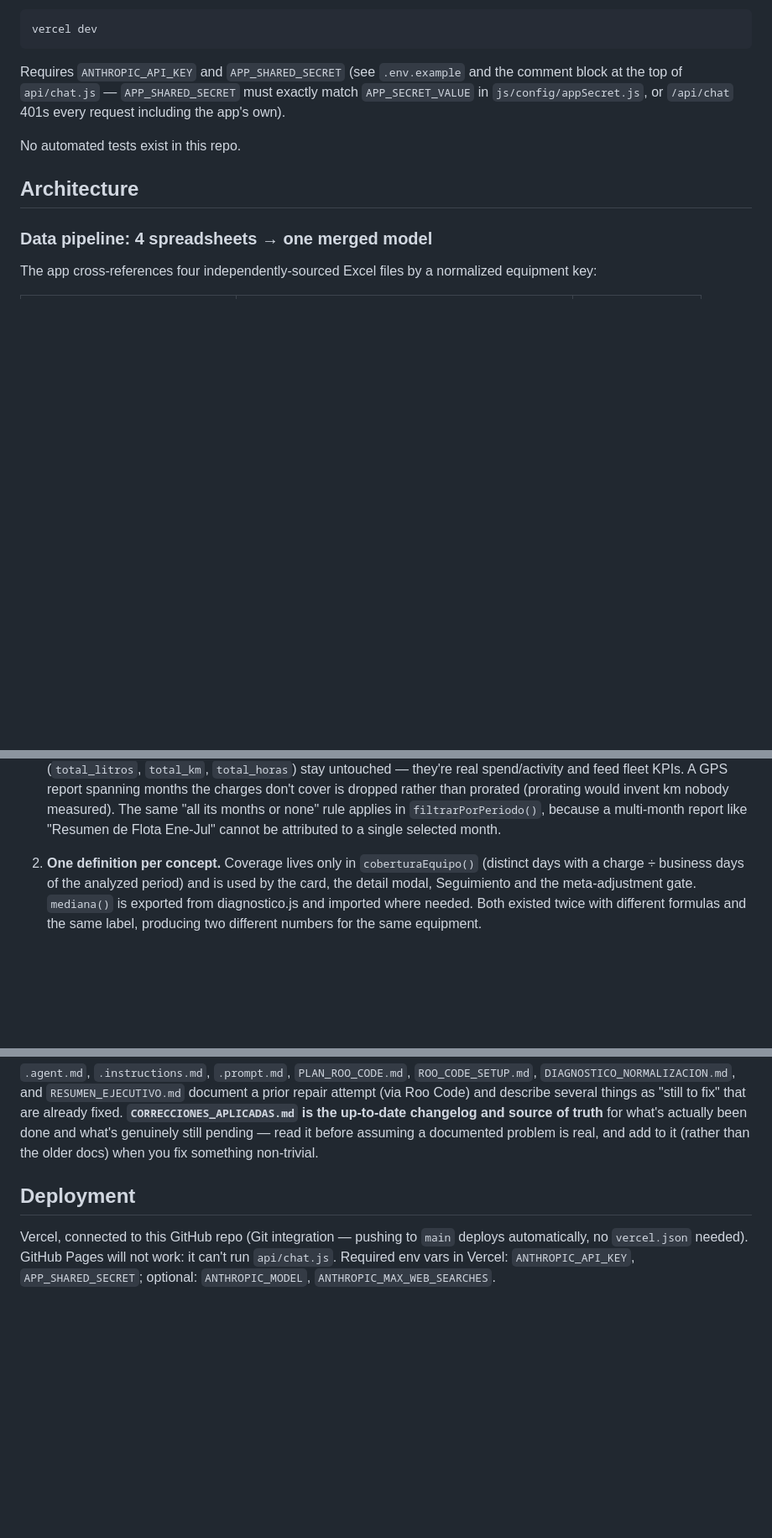
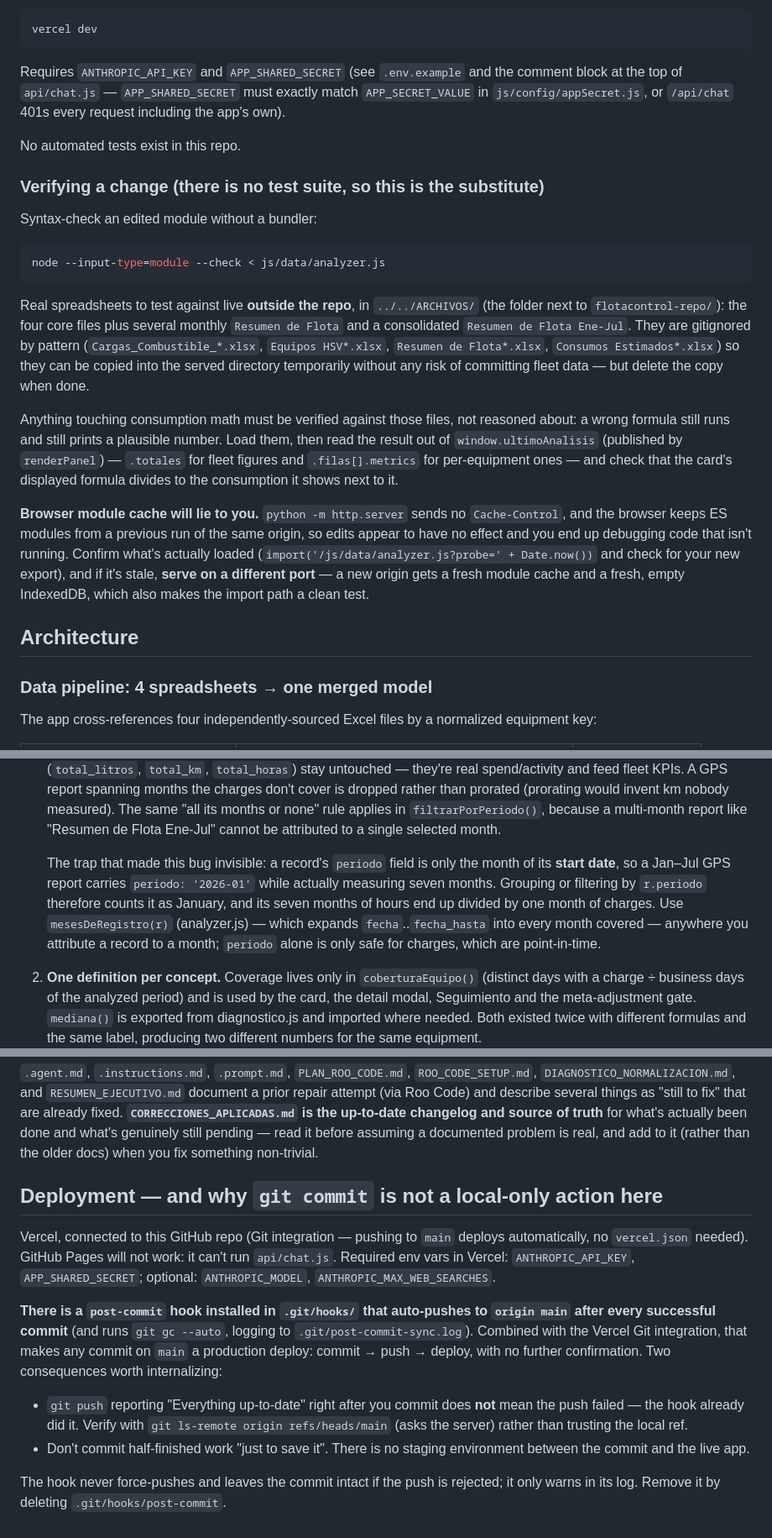
Before and after one commit to luismarceloescudero-debug/flotacontrol, a Markdown page: CLAUDE.md, 3 parts joined by grey strips. Shown at 84% size. Rendered like a GitHub page; blank space fills up the shorter version.

Commit message:
CLAUDE.md: agrega verificación con datos reales, caché de módulos y el efecto de commitear
Cuatro cosas que se aprenden a los golpes y no están en el código:

- Acá `git commit` no es una acción local: el hook post-commit pushea a main y
  la integración de Vercel deployea. No hay entorno intermedio, y un `git push`
  que dice "Everything up-to-date" no significa que falló, sino que el hook ya
  pusheó (se verifica con `git ls-remote`).
- Cómo verificar un cambio sin suite de tests: `node --check`, las planillas
  reales de ../../ARCHIVOS (ignoradas por .gitignore), y leer el resultado de
  window.ultimoAnalisis. Una fórmula mal igual corre y muestra un número creíble.
- El caché de módulos del navegador con `python -m http.server` hace que las
  ediciones parezcan no tener efecto; se resuelve sirviendo en otro puerto.
- El GPS escribe las horas en dos formatos según el alcance del reporte
  (fracción de día en los mensuales, "3 days, 10:53:03" en el consolidado), y
  `r.periodo` es solo el mes de INICIO — hay que usar mesesDeRegistro() para
  atribuir un reporte multi-mes, que es lo que causó el bug del Ene-Jul.

````diff
--- a/CLAUDE.md
+++ b/CLAUDE.md
@@ -35,6 +35,34 @@ at the top of `api/chat.js` — `APP_SHARED_SECRET` must exactly match `APP_SECR
 
 No automated tests exist in this repo.
 
+### Verifying a change (there is no test suite, so this is the substitute)
+
+Syntax-check an edited module without a bundler:
+
+```bash
+node --input-type=module --check < js/data/analyzer.js
+```
+
+Real spreadsheets to test against live **outside the repo**, in `../../ARCHIVOS/` (the folder
+next to `flotacontrol-repo/`): the four core files plus several monthly `Resumen de Flota` and
+a consolidated `Resumen de Flota Ene-Jul`. They are gitignored by pattern (`Cargas_Combustible_*.xlsx`,
+`Equipos HSV*.xlsx`, `Resumen de Flota*.xlsx`, `Consumos Estimados*.xlsx`) so they can be copied
+into the served directory temporarily without any risk of committing fleet data — but delete the
+copy when done.
+
+Anything touching consumption math must be verified against those files, not reasoned about:
+a wrong formula still runs and still prints a plausible number. Load them, then read the result
+out of `window.ultimoAnalisis` (published by `renderPanel`) — `.totales` for fleet figures and
+`.filas[].metrics` for per-equipment ones — and check that the card's displayed formula divides
+to the consumption it shows next to it.
+
+**Browser module cache will lie to you.** `python -m http.server` sends no `Cache-Control`, and
+the browser keeps ES modules from a previous run of the same origin, so edits appear to have no
+effect and you end up debugging code that isn't running. Confirm what's actually loaded
+(`import('/js/data/analyzer.js?probe=' + Date.now())` and check for your new export), and if it's
+stale, **serve on a different port** — a new origin gets a fresh module cache and a fresh, empty
+IndexedDB, which also makes the import path a clean test.
+
 ## Architecture
 
 ### Data pipeline: 4 spreadsheets → one merged model
@@ -115,6 +148,14 @@ again by accident, so check them when touching consumption math:
    prorated (prorating would invent km nobody measured). The same "all its months or none" rule
    applies in `filtrarPorPeriodo()`, because a multi-month report like "Resumen de Flota
    Ene-Jul" cannot be attributed to a single selected month.
+
+   The trap that made this bug invisible: a record's `periodo` field is only the month of its
+   **start date**, so a Jan–Jul GPS report carries `periodo: '2026-01'` while actually measuring
+   seven months. Grouping or filtering by `r.periodo` therefore counts it as January, and its
+   seven months of hours end up divided by one month of charges. Use `mesesDeRegistro(r)`
+   (analyzer.js) — which expands `fecha`..`fecha_hasta` into every month covered — anywhere you
+   attribute a record to a month; `periodo` alone is only safe for charges, which are
+   point-in-time.
 
 2. **One definition per concept.** Coverage lives only in `coberturaEquipo()` (distinct days
    with a charge ÷ business days of the analyzed period) and is used by the card, the detail
@@ -183,9 +224,24 @@ convention when adding a new store.
 actually been done and what's genuinely still pending — read it before assuming a documented
 problem is real, and add to it (rather than the older docs) when you fix something non-trivial.
 
-## Deployment
+## Deployment — and why `git commit` is not a local-only action here
 
 Vercel, connected to this GitHub repo (Git integration — pushing to `main` deploys
 automatically, no `vercel.json` needed). GitHub Pages will not work: it can't run `api/chat.js`.
 Required env vars in Vercel: `ANTHROPIC_API_KEY`, `APP_SHARED_SECRET`; optional:
 `ANTHROPIC_MODEL`, `ANTHROPIC_MAX_WEB_SEARCHES`.
+
+**There is a `post-commit` hook installed in `.git/hooks/` that auto-pushes to `origin main`
+after every successful commit** (and runs `git gc --auto`, logging to
+`.git/post-commit-sync.log`). Combined with the Vercel Git integration, that makes any commit on
+`main` a production deploy: commit → push → deploy, with no further confirmation. Two
+consequences worth internalizing:
+
+- `git push` reporting "Everything up-to-date" right after you commit does **not** mean the push
+  failed — the hook already did it. Verify with `git ls-remote origin refs/heads/main` (asks the
+  server) rather than trusting the local ref.
+- Don't commit half-finished work "just to save it". There is no staging environment between
+  the commit and the live app.
+
+The hook never force-pushes and leaves the commit intact if the push is rejected; it only warns
+in its log. Remove it by deleting `.git/hooks/post-commit`.
````
Also changed, not shown: other parts of CLAUDE.md (+5 -0 lines).
